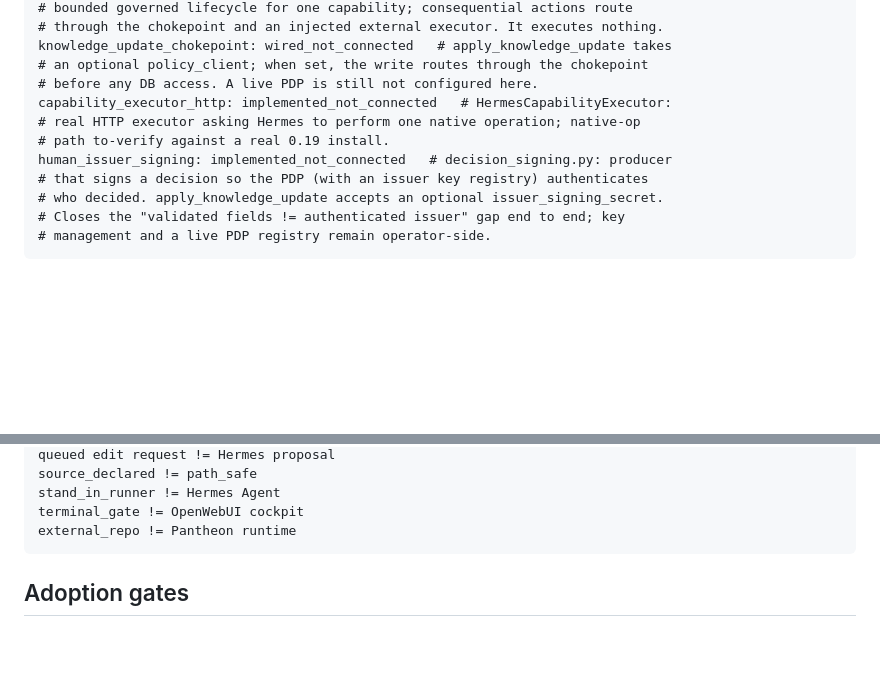
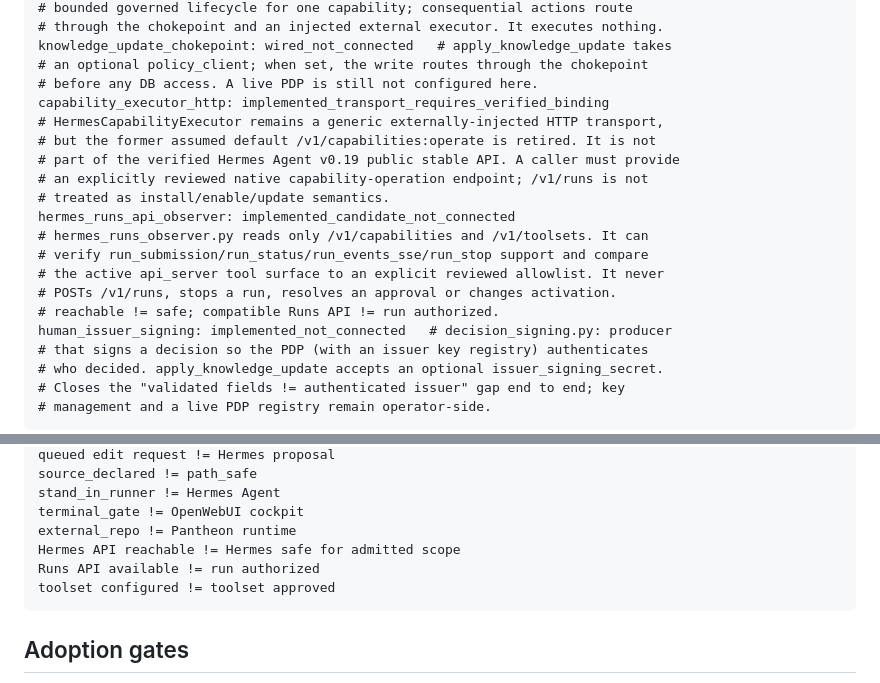
Before and after one commit to ifanjuang/pantheon-mvp, a Markdown page: GOVERNANCE_STATUS.md, 2 parts joined by grey strips. Drawn GitHub-style; blank space fills up the shorter version.

Commit message:
Qualify Hermes v0.19 Runs API and retire assumed native-op default

````diff
--- a/GOVERNANCE_STATUS.md
+++ b/GOVERNANCE_STATUS.md
@@ -55,9 +55,18 @@ capability_management_slice: implemented_not_connected   # capability_manager.py
 knowledge_update_chokepoint: wired_not_connected   # apply_knowledge_update takes
 # an optional policy_client; when set, the write routes through the chokepoint
 # before any DB access. A live PDP is still not configured here.
-capability_executor_http: implemented_not_connected   # HermesCapabilityExecutor:
-# real HTTP executor asking Hermes to perform one native operation; native-op
-# path to-verify against a real 0.19 install.
+capability_executor_http: implemented_transport_requires_verified_binding
+# HermesCapabilityExecutor remains a generic externally-injected HTTP transport,
+# but the former assumed default /v1/capabilities:operate is retired. It is not
+# part of the verified Hermes Agent v0.19 public stable API. A caller must provide
+# an explicitly reviewed native capability-operation endpoint; /v1/runs is not
+# treated as install/enable/update semantics.
+hermes_runs_api_observer: implemented_candidate_not_connected
+# hermes_runs_observer.py reads only /v1/capabilities and /v1/toolsets. It can
+# verify run_submission/run_status/run_events_sse/run_stop support and compare
+# the active api_server tool surface to an explicit reviewed allowlist. It never
+# POSTs /v1/runs, stops a run, resolves an approval or changes activation.
+# reachable != safe; compatible Runs API != run authorized.
 human_issuer_signing: implemented_not_connected   # decision_signing.py: producer
 # that signs a decision so the PDP (with an issuer key registry) authenticates
 # who decided. apply_knowledge_update accepts an optional issuer_signing_secret.
@@ -95,6 +104,9 @@ source_declared != path_safe
 stand_in_runner != Hermes Agent
 terminal_gate != OpenWebUI cockpit
 external_repo != Pantheon runtime
+Hermes API reachable != Hermes safe for admitted scope
+Runs API available != run authorized
+toolset configured != toolset approved
 ```
 
 ## Adoption gates
````
